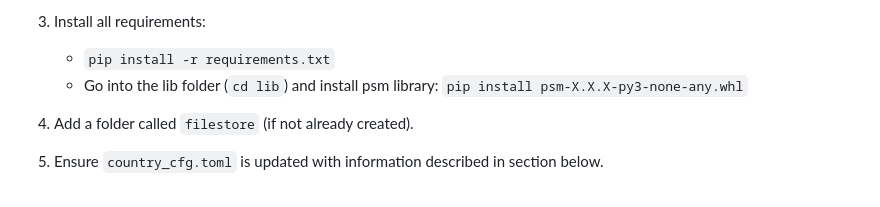
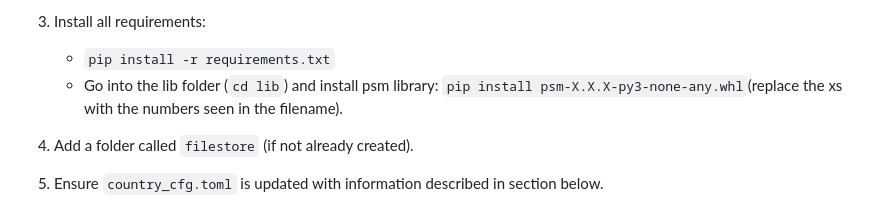
Before and after one commit to ghsc-psm/Dynamic-Optimization-Routing, a Markdown page: README.md, the part around the change. GitHub-like rendering.

Commit message:
Update README.md
More updates based on testing

```diff
--- a/README.md
+++ b/README.md
@@ -23,7 +23,7 @@ To run locally:
 
 3. Install all requirements:
     - `pip install -r requirements.txt`
-    - Go into the lib folder (`cd lib`) and install psm library: `pip install psm-X.X.X-py3-none-any.whl`
+    - Go into the lib folder (`cd lib`) and install psm library: `pip install psm-X.X.X-py3-none-any.whl`(replace the xs with the numbers seen in the filename).
 
 4. Add a folder called `filestore` (if not already created).
 
```
